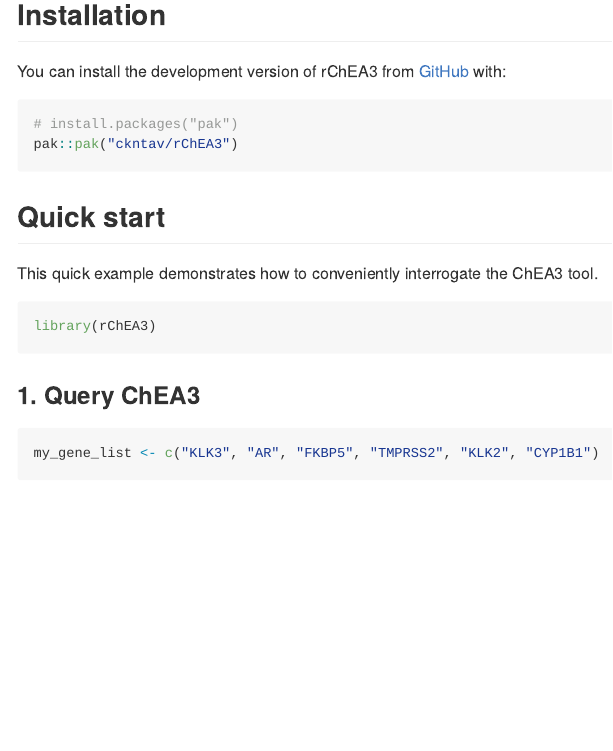
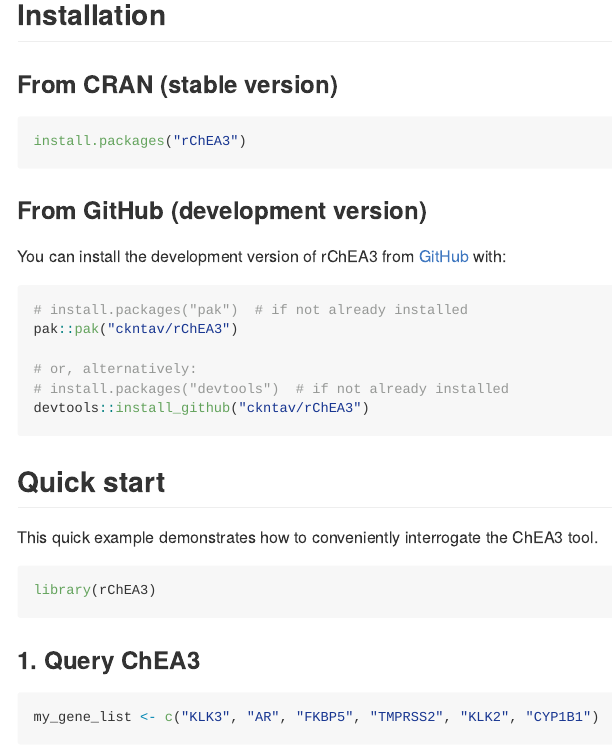
Before and after one commit to ckntav/rChEA3, an R Markdown document (README.Rmd): the page in a window 1100 px wide, from 360 px down. The pictures show the output file README.md that the author committed with the source, drawn offline in the style of GitHub; badge pictures from the web are left out.

Commit message:
update README with installation instructions

````diff
--- a/README.Rmd
+++ b/README.Rmd
@@ -28,11 +28,22 @@
 
 ## Installation
 
+### From CRAN (stable version)
+``` r
+install.packages("rChEA3")
+```
+
+### From GitHub (development version)
+
 You can install the development version of rChEA3 from [GitHub](https://github.com/) with:
 
 ``` r
-# install.packages("pak")
+# install.packages("pak")  # if not already installed
 pak::pak("ckntav/rChEA3")
+
+# or, alternatively:
+# install.packages("devtools")  # if not already installed
+devtools::install_github("ckntav/rChEA3")
 ```
 
 ## Quick start
````
Also changed, not shown: README.md.
